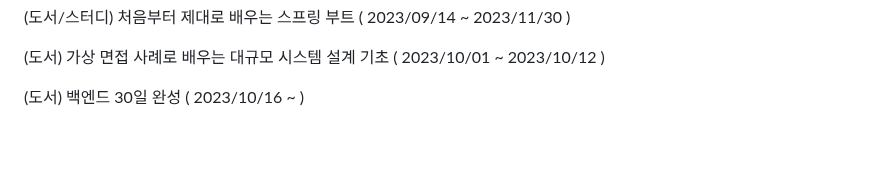
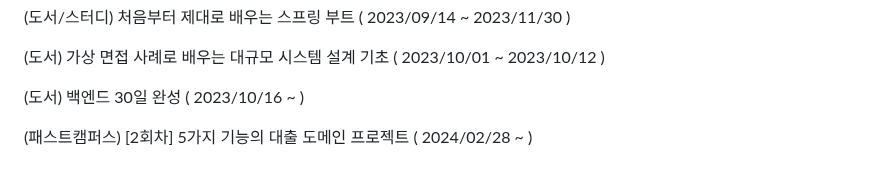
Before and after one commit to YeongBinByeon/clone_coding, a Markdown page: README.md, the part around the change. GitHub-like rendering; blank space fills up the shorter version.

```diff
--- a/README.md
+++ b/README.md
@@ -262,3 +262,5 @@ https://www.youtube.com/watch?v=b65zIH7sDug
 (도서) 가상 면접 사례로 배우는 대규모 시스템 설계 기초 ( 2023/10/01 ~ 2023/10/12 )
 
 (도서) 백엔드 30일 완성 ( 2023/10/16 ~ )
+
+(패스트캠퍼스) [2회차] 5가지 기능의 대출 도메인 프로젝트 ( 2024/02/28 ~ )
```
